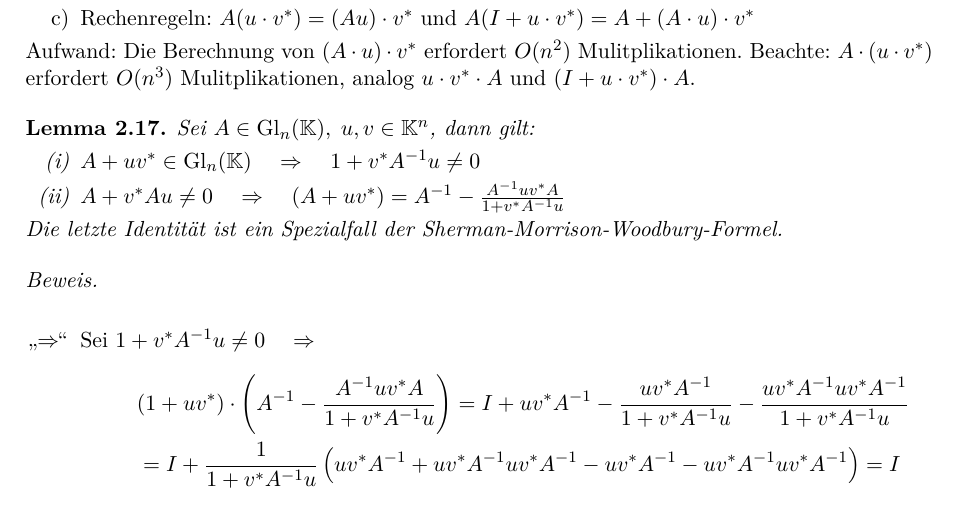
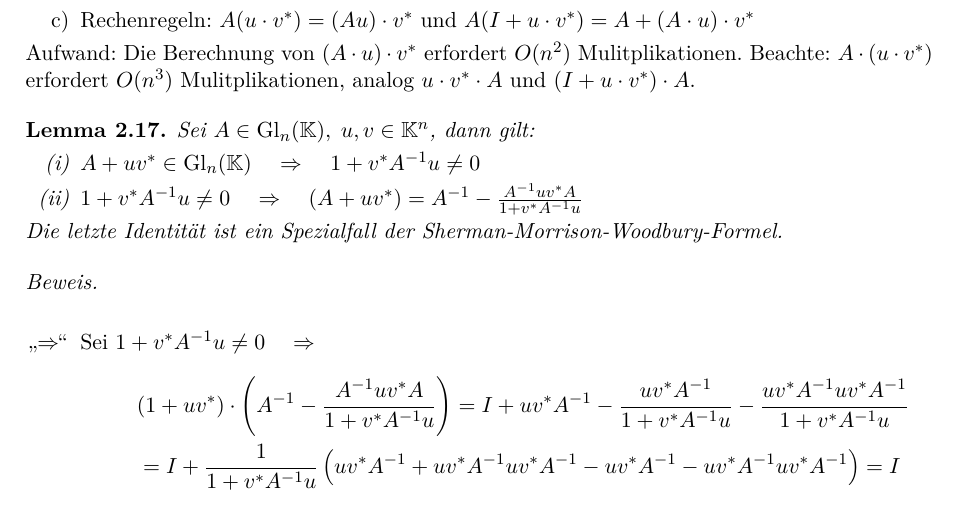
Before and after one commit to femtobit/numerik, a LaTeX document (notes/numerik.tex, which reads notes/vorlesung2014-10-20.tex): part of page 9 of 15, cut so that both start at the same text. Compiled offline with pdfLaTeX.

Commit message:
Änderung lemma 2.17

```diff
--- a/notes/vorlesung2014-10-20.tex
+++ b/notes/vorlesung2014-10-20.tex
@@ -131,7 +131,7 @@ $u \cdot v^* \cdot A$ und $ (I + u \cdot v^*) \cdot A$.
 Sei $A \in \Gl_n(\KK), \; u, v \in \KK^n$, dann gilt:
   \begin{enumerate}
     \item[(i)] $A + u  v^* \in \Gl_n(\KK) \quad \Rightarrow \quad 1 + v^* A^{-1} u \ne 0$
-    \item[(ii)] $A + v^* A u \ne 0  \quad \Rightarrow \quad
+    \item[(ii)] $1 + v^* A^{-1} u \ne 0  \quad \Rightarrow \quad
       (A + uv^*) = A^{-1} - \frac{A^{-1} u v^* A}{1 + v^*A^{-1}u}$
   \end{enumerate}
 Die letzte Identität ist ein Spezialfall der Sherman-Morrison-Woodbury-Formel.
```
